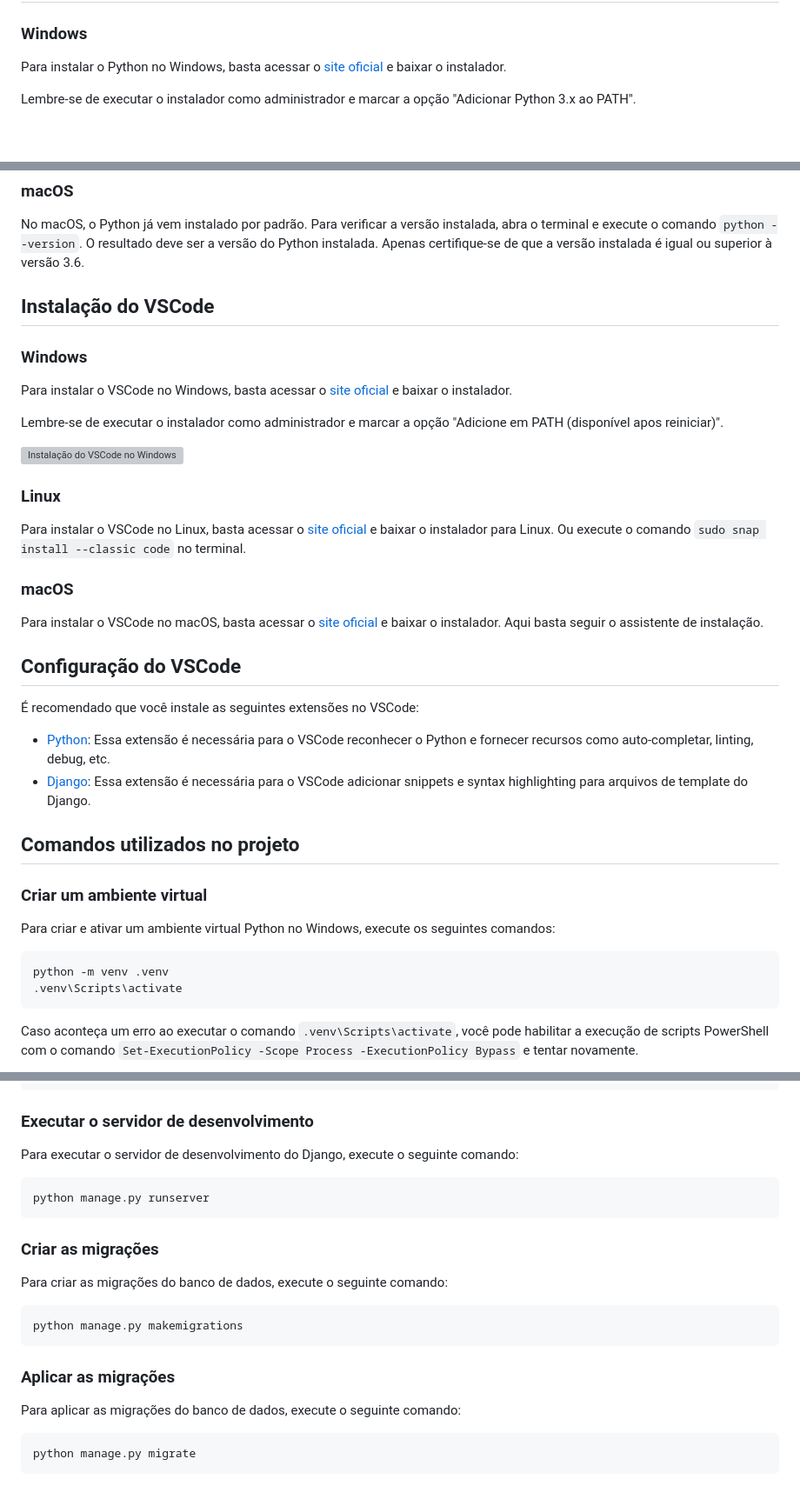
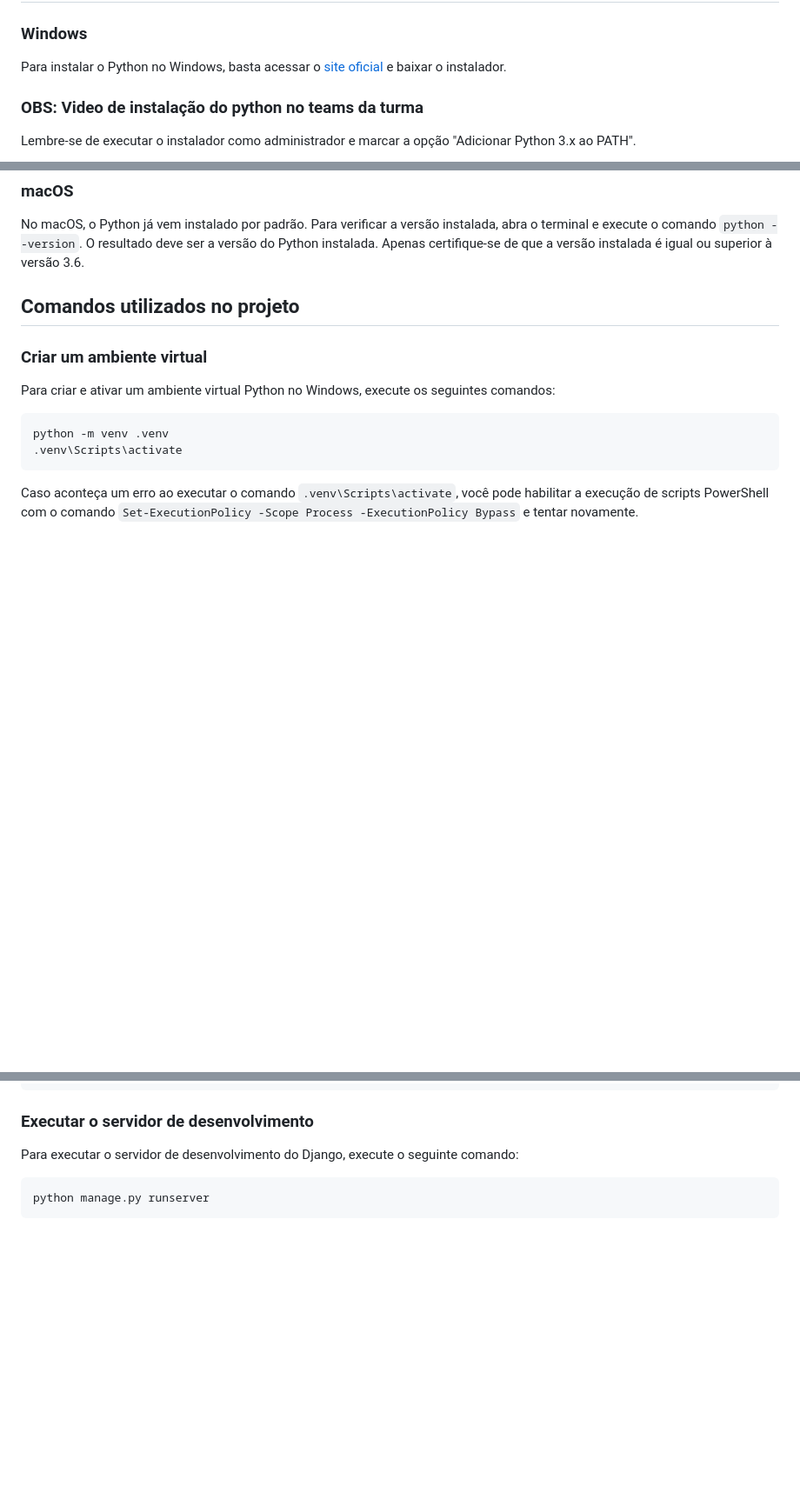
Before and after one commit to ThyagoAssis/python_niteroi, a Markdown page: docs/SETUP.md, 3 parts joined by grey strips. Shown: that part at 87% size. Rendered like a GitHub page; blank space fills up the shorter version; grey boxes are pictures that could not be loaded.

````diff
--- a/docs/SETUP.md
+++ b/docs/SETUP.md
@@ -7,6 +7,8 @@ Nesse documento, você encontrará as instruções necessárias para configurar
 ### Windows
 
 Para instalar o Python no Windows, basta acessar o [site oficial](https://www.python.org/downloads/windows/) e baixar o instalador.
+
+### OBS: Video de instalação do python no teams da turma
 
 Lembre-se de executar o instalador como administrador e marcar a opção "Adicionar Python 3.x ao PATH".
 
@@ -24,30 +26,6 @@ Caso esteja utilizando o Ubuntu, você precisa instalar o pacote `python3-venv`
 
 No macOS, o Python já vem instalado por padrão. Para verificar a versão instalada, abra o terminal e execute o comando `python --version`. O resultado deve ser a versão do Python instalada. Apenas certifique-se de que a versão instalada é igual ou superior à versão 3.6.
 
-## Instalação do VSCode
-
-### Windows
-
-Para instalar o VSCode no Windows, basta acessar o [site oficial](https://code.visualstudio.com/download) e baixar o instalador.
-
-Lembre-se de executar o instalador como administrador e marcar a opção "Adicione em PATH (disponível apos reiniciar)".
-
-![Instalação do VSCode no Windows](./imgs/tela-de-instalação-do-vs-code-no-windows.png)
-
-### Linux
-
-Para instalar o VSCode no Linux, basta acessar o [site oficial](https://code.visualstudio.com/download) e baixar o instalador para Linux. Ou execute o comando `sudo snap install --classic code` no terminal.
-
-### macOS
-
-Para instalar o VSCode no macOS, basta acessar o [site oficial](https://code.visualstudio.com/download) e baixar o instalador. Aqui basta seguir o assistente de instalação.
-
-## Configuração do VSCode
-
-É recomendado que você instale as seguintes extensões no VSCode:
-
-- [Python](https://marketplace.visualstudio.com/items?itemName=ms-python.python): Essa extensão é necessária para o VSCode reconhecer o Python e fornecer recursos como auto-completar, linting, debug, etc.
-- [Django](https://marketplace.visualstudio.com/items?itemName=batisteo.vscode-django): Essa extensão é necessária para o VSCode adicionar snippets e syntax highlighting para arquivos de template do Django.
 
 ## Comandos utilizados no projeto
 
@@ -100,19 +78,3 @@ Para executar o servidor de desenvolvimento do Django, execute o seguinte comand
 ```bash
 python manage.py runserver
 ```
-
-### Criar as migrações
-
-Para criar as migrações do banco de dados, execute o seguinte comando:
-
-```bash
-python manage.py makemigrations
-```
-
-### Aplicar as migrações
-
-Para aplicar as migrações do banco de dados, execute o seguinte comando:
-
-```bash
-python manage.py migrate
-```
````
Also changed, not shown: docs/imgs/assistente-instalacao-python-windows.png (added).
